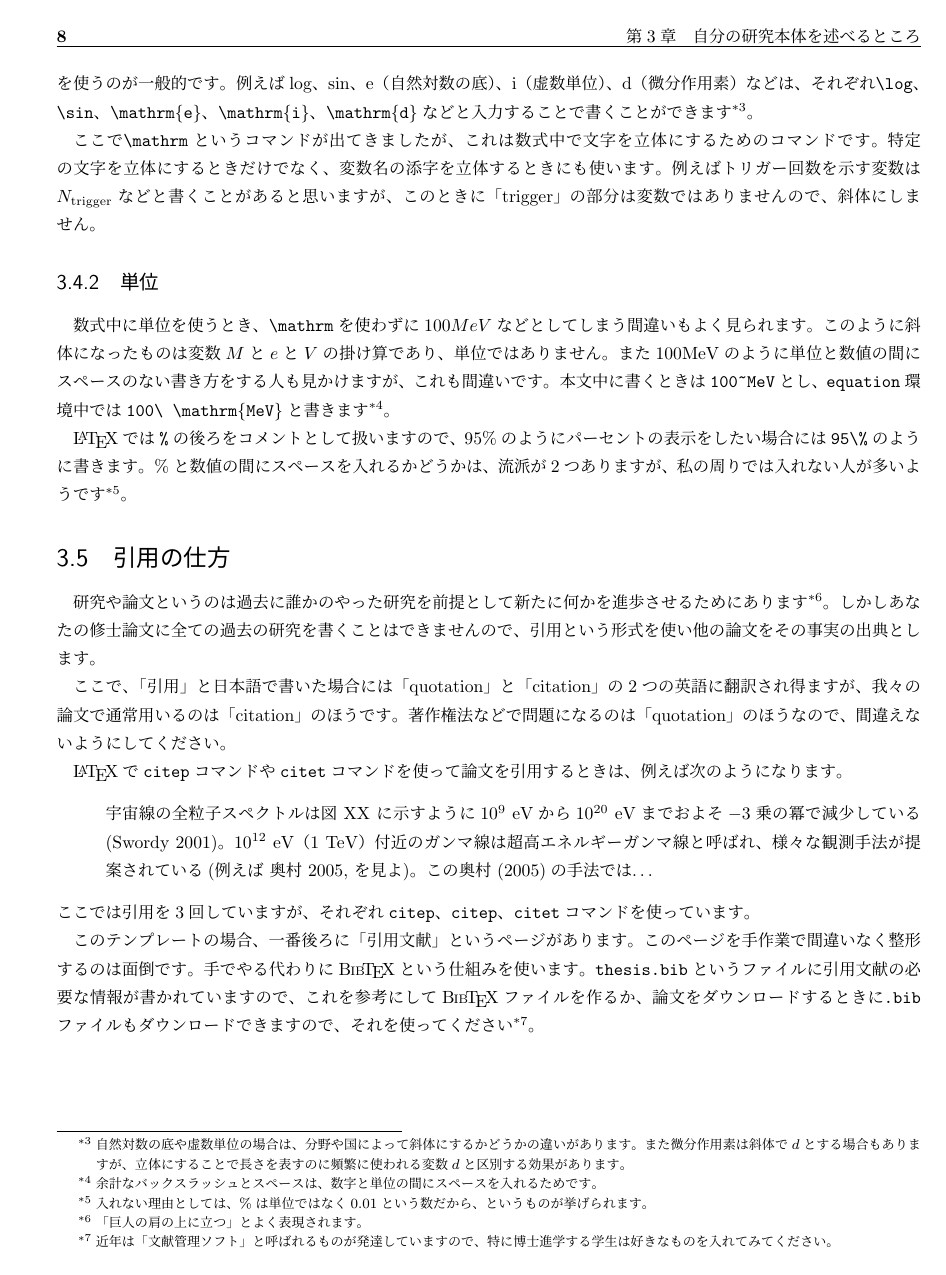
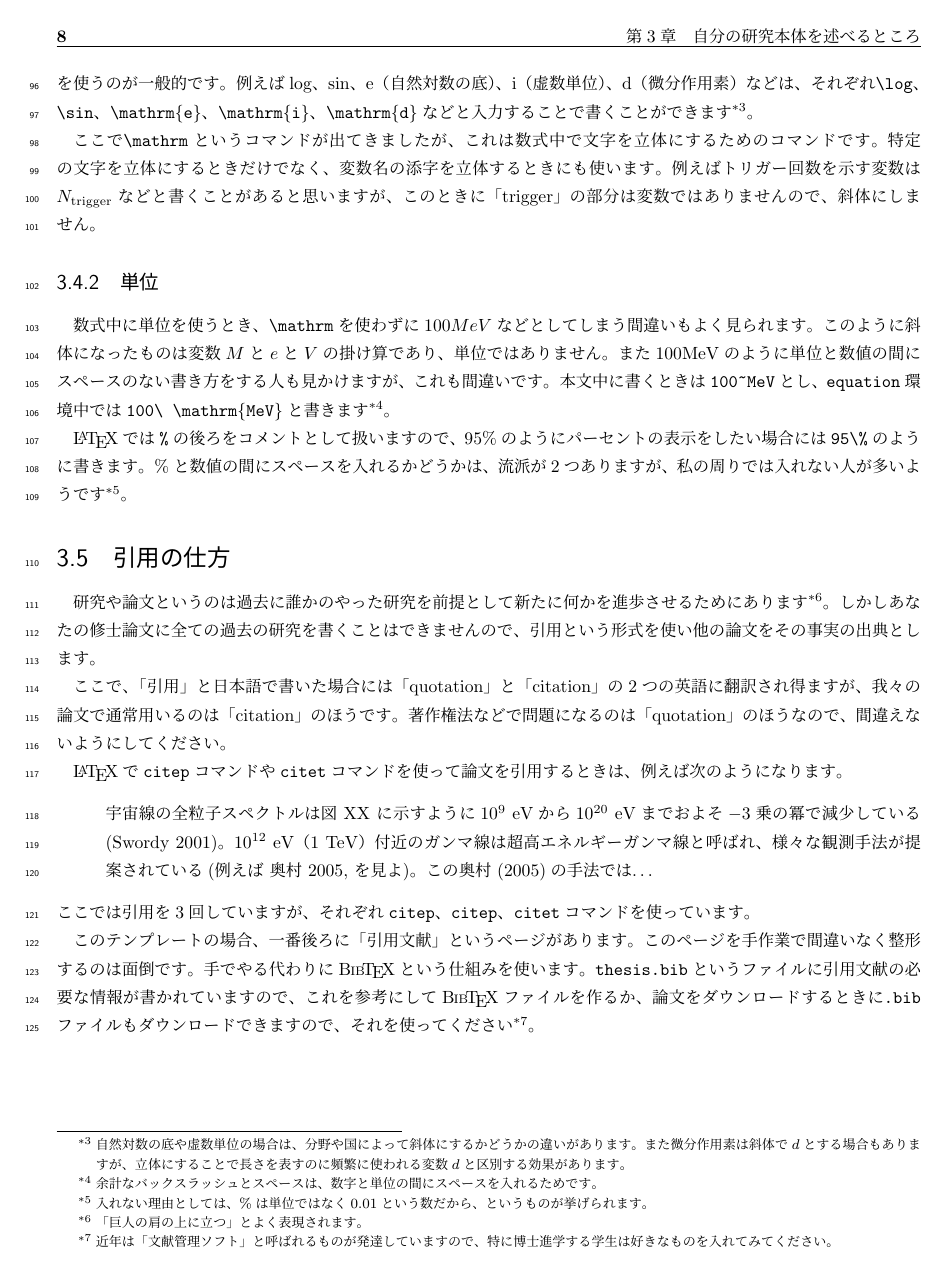
Before and after one commit to akira-okumura/MasterThesisTemplate, a LaTeX thesis (main.tex): page 16 of 25. Compiled offline with pLaTeX and dvipdfmx.

Commit message:
Add lineno package

```diff
--- a/main.tex
+++ b/main.tex
@@ -13,6 +13,8 @@
 \usepackage{amsmath} % 数式の機能を拡張
 \usepackage{natbib} % citep や citet を有効にする
 \setcitestyle{aysep={}} % (Okumura, 2009) などを (Okumura 2009) とする
+\usepackage{lineno} % 行番号を表示する。添削時のみに使い、事務提出版ではコメントアウトする
+\linenumbers
 
 \include{AuthorInfo} % 氏名などの情報
 
```
